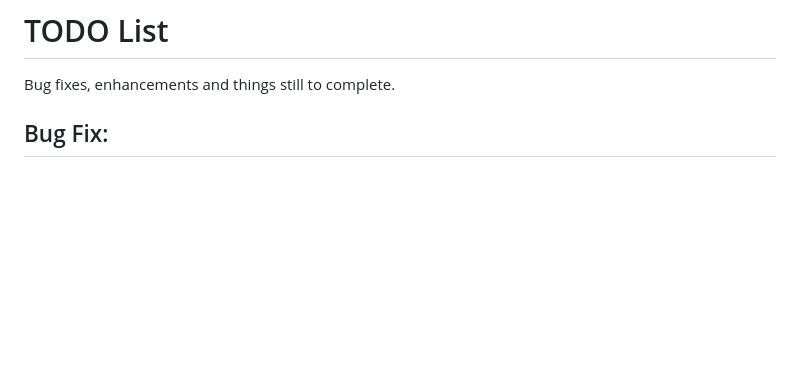
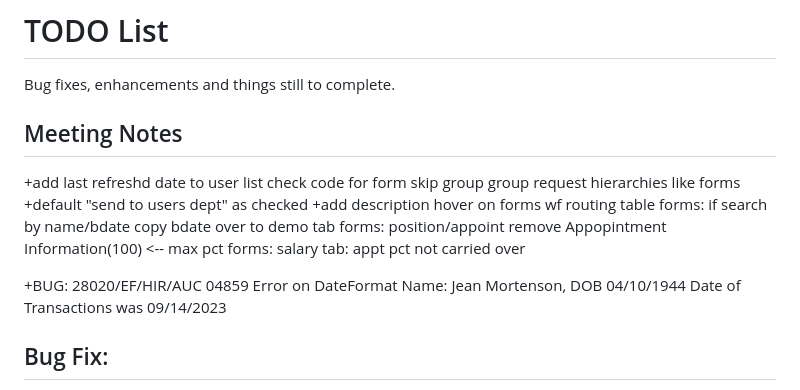
Before and after one commit to BinghamtonUniversity/hrforms2, a Markdown page: TODO.md, the part around the change. GitHub-like rendering; blank space fills up the shorter version.

Commit message:
Updated CHANGELOG and TODO

```diff
--- a/TODO.md
+++ b/TODO.md
@@ -1,5 +1,23 @@
 # TODO List
 Bug fixes, enhancements and things still to complete.
+
+## Meeting Notes
++add last refreshd date to user list
+check code for form skip group
+group request hierarchies like forms
++default "send to users dept" as checked
++add description hover on forms wf routing table
+forms: if search by name/bdate copy bdate over to demo tab
+forms: position/appoint remove Appopintment Information(100) <-- max pct
+forms: salary tab: appt pct not carried over
+
++BUG:
+28020/EF/HIR/AUC
+04859
+Error on DateFormat
+Name:  Jean Mortenson, DOB 04/10/1944
+Date of Transactions was 09/14/2023
+
 
 ## Bug Fix:
   * SGRIILLS showing as "ERR: DUPLICATE IDs" on email notification in old HR Forms PR request.
```
Also changed, not shown: CHANGELOG.md (+6 -0 lines), dist/htdocs/CHANGELOG.md (+6 -0 lines).
